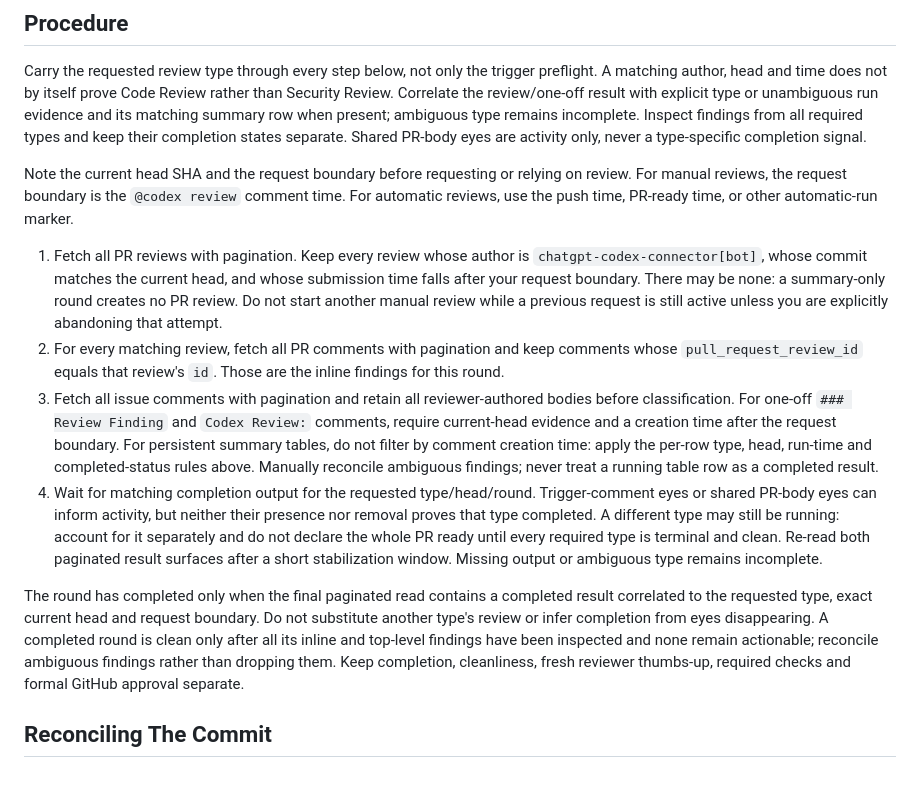
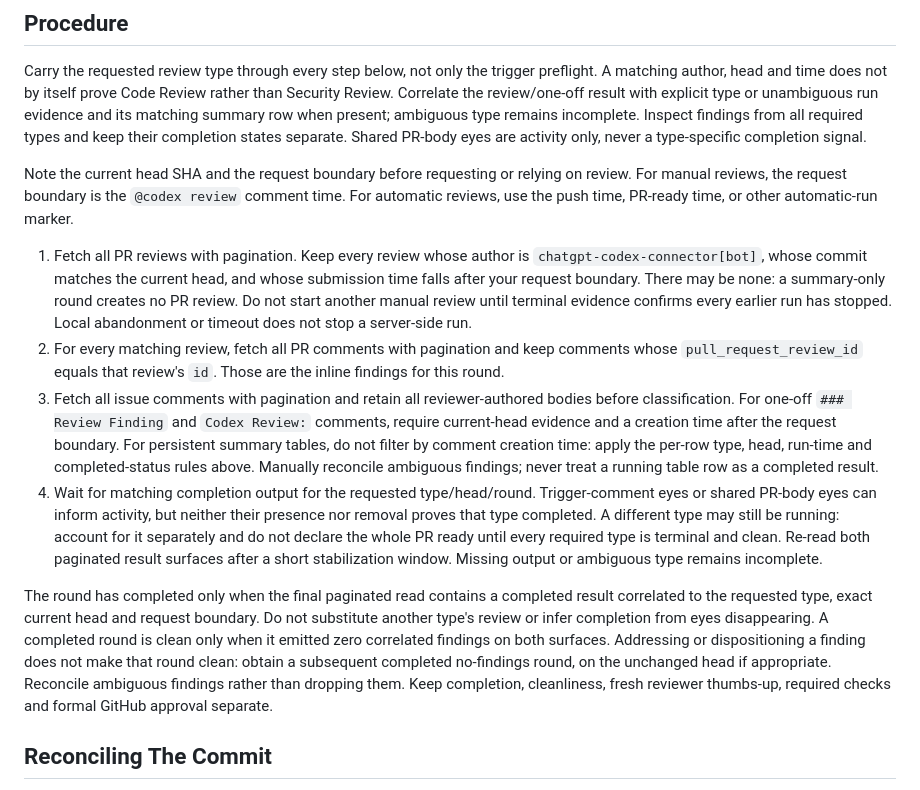
Before and after one commit to codingmammoth/SoundTouchBridge, a Markdown page: docs/agent-pr-review-loop.md, the part around the change. Rendered like a GitHub page.

Commit message:
docs: require terminal runs and a finding-free handoff (#41)

```diff
--- a/docs/agent-pr-review-loop.md
+++ b/docs/agent-pr-review-loop.md
@@ -180,12 +180,12 @@ are activity only, never a type-specific completion signal.
 
 Note the current head SHA and the request boundary before requesting or relying on review. For manual reviews, the request boundary is the `@codex review` comment time. For automatic reviews, use the push time, PR-ready time, or other automatic-run marker.
 
-1. Fetch all PR reviews with pagination. Keep every review whose author is `chatgpt-codex-connector[bot]`, whose commit matches the current head, and whose submission time falls after your request boundary. There may be none: a summary-only round creates no PR review. Do not start another manual review while a previous request is still active unless you are explicitly abandoning that attempt.
+1. Fetch all PR reviews with pagination. Keep every review whose author is `chatgpt-codex-connector[bot]`, whose commit matches the current head, and whose submission time falls after your request boundary. There may be none: a summary-only round creates no PR review. Do not start another manual review until terminal evidence confirms every earlier run has stopped. Local abandonment or timeout does not stop a server-side run.
 2. For every matching review, fetch all PR comments with pagination and keep comments whose `pull_request_review_id` equals that review's `id`. Those are the inline findings for this round.
 3. Fetch all issue comments with pagination and retain all reviewer-authored bodies before classification. For one-off `### Review Finding` and `Codex Review:` comments, require current-head evidence and a creation time after the request boundary. For persistent summary tables, do not filter by comment creation time: apply the per-row type, head, run-time and completed-status rules above. Manually reconcile ambiguous findings; never treat a running table row as a completed result.
 4. Wait for matching completion output for the requested type/head/round. Trigger-comment eyes or shared PR-body eyes can inform activity, but neither their presence nor removal proves that type completed. A different type may still be running: account for it separately and do not declare the whole PR ready until every required type is terminal and clean. Re-read both paginated result surfaces after a short stabilization window. Missing output or ambiguous type remains incomplete.
 
-The round has completed only when the final paginated read contains a completed result correlated to the requested type, exact current head and request boundary. Do not substitute another type's review or infer completion from eyes disappearing. A completed round is clean only after all its inline and top-level findings have been inspected and none remain actionable; reconcile ambiguous findings rather than dropping them. Keep completion, cleanliness, fresh reviewer thumbs-up, required checks and formal GitHub approval separate.
+The round has completed only when the final paginated read contains a completed result correlated to the requested type, exact current head and request boundary. Do not substitute another type's review or infer completion from eyes disappearing. A completed round is clean only when it emitted zero correlated findings on both surfaces. Addressing or dispositioning a finding does not make that round clean: obtain a subsequent completed no-findings round, on the unchanged head if appropriate. Reconcile ambiguous findings rather than dropping them. Keep completion, cleanliness, fresh reviewer thumbs-up, required checks and formal GitHub approval separate.
 
 ## Reconciling The Commit
 
```
